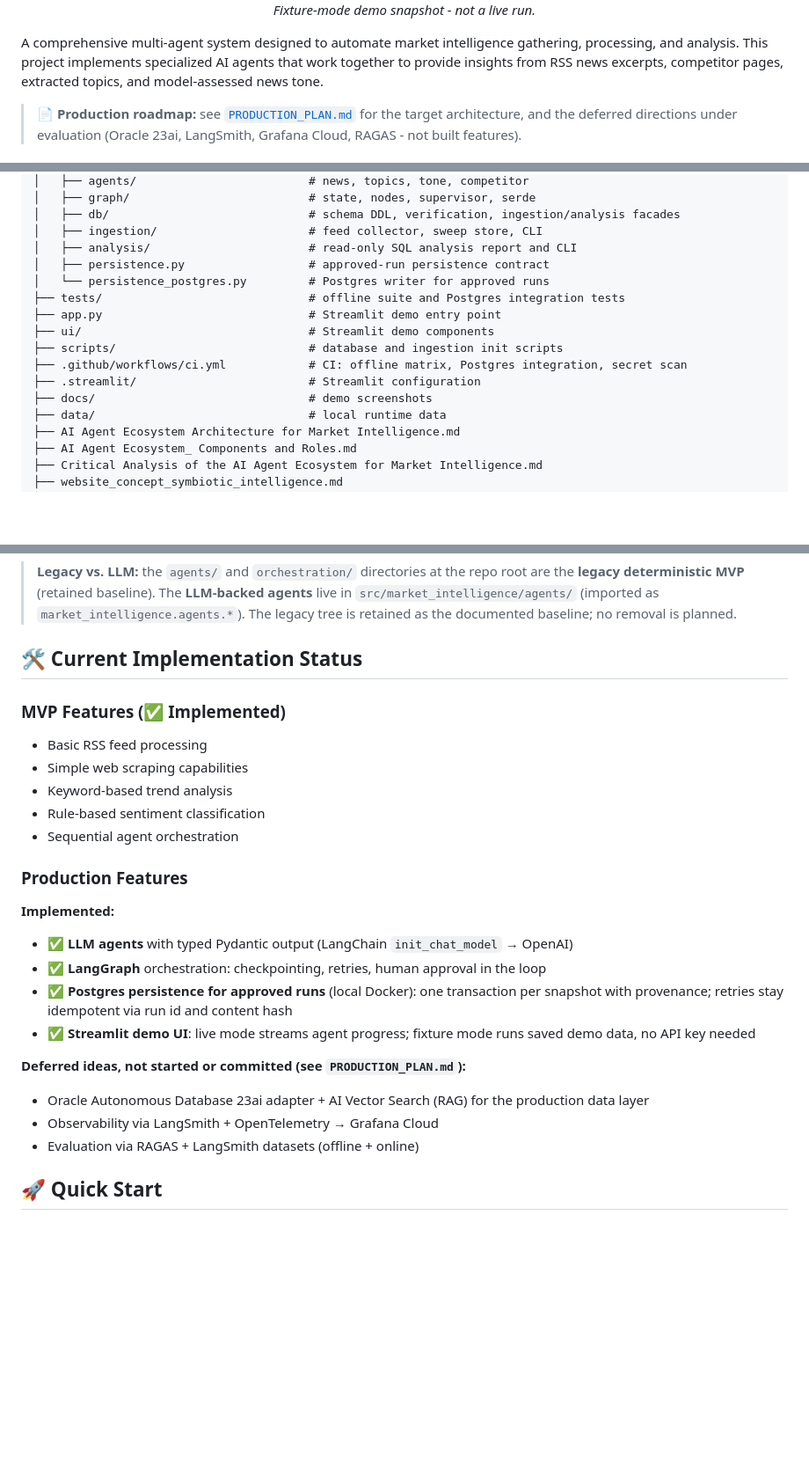
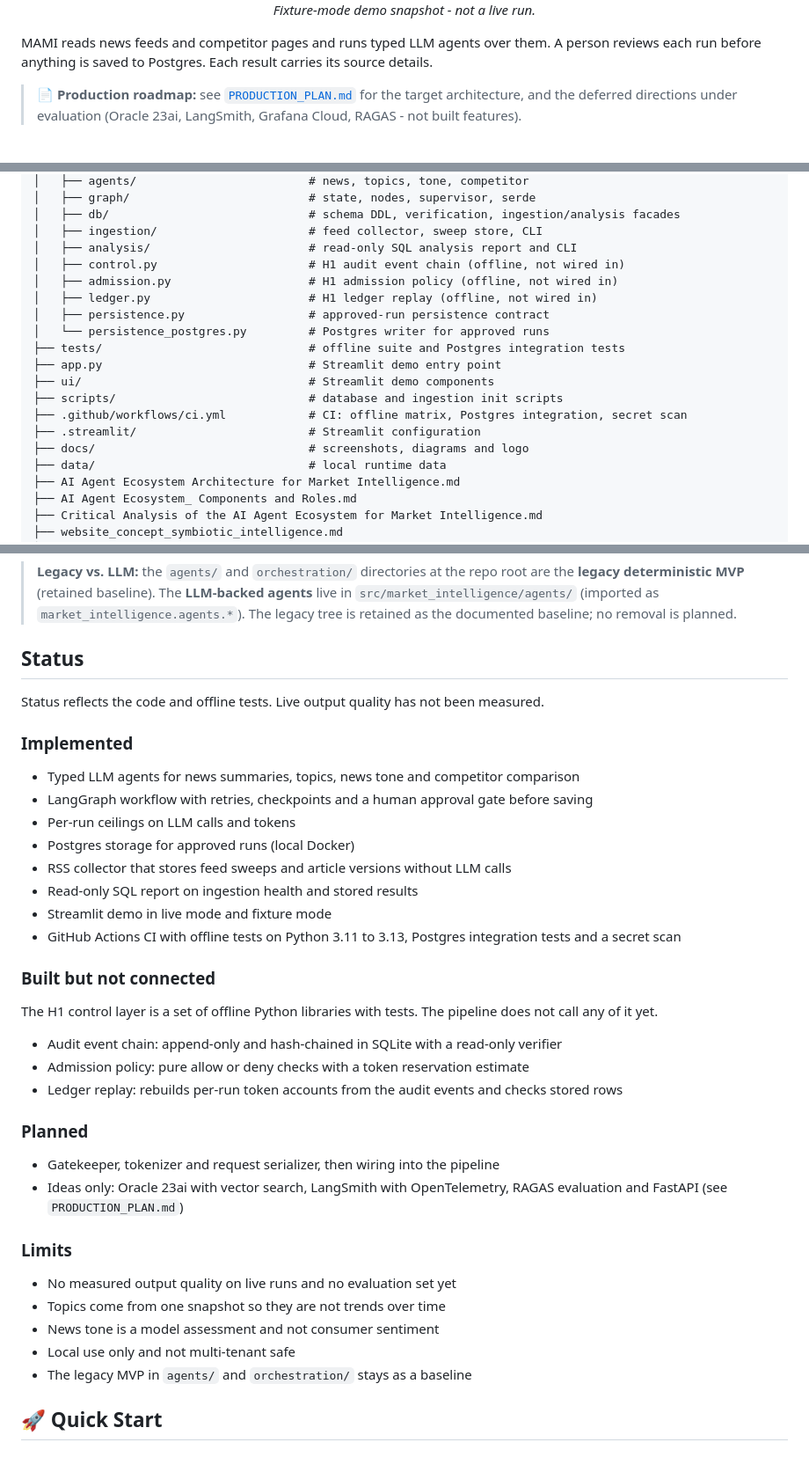
Before and after one commit to arvindram27/multi-agent-market-intelligence, a Markdown page: README.md, 3 parts joined by grey strips. Shown at 88% size. GitHub-like rendering; blank space fills up the shorter version.

```diff
--- a/README.md
+++ b/README.md
@@ -26,7 +26,7 @@
   <em>Fixture-mode demo snapshot - not a live run.</em>
 </p>
 
-A comprehensive multi-agent system designed to automate market intelligence gathering, processing, and analysis. This project implements specialized AI agents that work together to provide insights from RSS news excerpts, competitor pages, extracted topics, and model-assessed news tone.
+MAMI reads news feeds and competitor pages and runs typed LLM agents over them. A person reviews each run before anything is saved to Postgres. Each result carries its source details.
 
 > 📄 **Production roadmap:** see [`PRODUCTION_PLAN.md`](./PRODUCTION_PLAN.md) for the target architecture, and the deferred directions under evaluation (Oracle 23ai, LangSmith, Grafana Cloud, RAGAS - not built features).
 
@@ -58,6 +58,9 @@ A comprehensive multi-agent system designed to automate market intelligence gath
 │   ├── db/                             # schema DDL, verification, ingestion/analysis facades
 │   ├── ingestion/                      # feed collector, sweep store, CLI
 │   ├── analysis/                       # read-only SQL analysis report and CLI
+│   ├── control.py                      # H1 audit event chain (offline, not wired in)
+│   ├── admission.py                    # H1 admission policy (offline, not wired in)
+│   ├── ledger.py                       # H1 ledger replay (offline, not wired in)
 │   ├── persistence.py                  # approved-run persistence contract
 │   └── persistence_postgres.py         # Postgres writer for approved runs
 ├── tests/                              # offline suite and Postgres integration tests
@@ -66,7 +69,7 @@ A comprehensive multi-agent system designed to automate market intelligence gath
 ├── scripts/                            # database and ingestion init scripts
 ├── .github/workflows/ci.yml            # CI: offline matrix, Postgres integration, secret scan
 ├── .streamlit/                         # Streamlit configuration
-├── docs/                               # demo screenshots
+├── docs/                               # screenshots, diagrams and logo
 ├── data/                               # local runtime data
 ├── AI Agent Ecosystem Architecture for Market Intelligence.md
 ├── AI Agent Ecosystem_ Components and Roles.md
@@ -101,27 +104,36 @@ A comprehensive multi-agent system designed to automate market intelligence gath
 > `market_intelligence.agents.*`). The legacy tree is retained as the documented baseline;
 > no removal is planned.
 
-## 🛠️ Current Implementation Status
+## Status
 
-### MVP Features (✅ Implemented)
-- Basic RSS feed processing
-- Simple web scraping capabilities
-- Keyword-based trend analysis
-- Rule-based sentiment classification
-- Sequential agent orchestration
+Status reflects the code and offline tests. Live output quality has not been measured.
 
-### Production Features
+### Implemented
+- Typed LLM agents for news summaries, topics, news tone and competitor comparison
+- LangGraph workflow with retries, checkpoints and a human approval gate before saving
+- Per-run ceilings on LLM calls and tokens
+- Postgres storage for approved runs (local Docker)
+- RSS collector that stores feed sweeps and article versions without LLM calls
+- Read-only SQL report on ingestion health and stored results
+- Streamlit demo in live mode and fixture mode
+- GitHub Actions CI with offline tests on Python 3.11 to 3.13, Postgres integration tests and a secret scan
 
-**Implemented:**
-- ✅ **LLM agents** with typed Pydantic output (LangChain `init_chat_model` → OpenAI)
-- ✅ **LangGraph** orchestration: checkpointing, retries, human approval in the loop
-- ✅ **Postgres persistence for approved runs** (local Docker): one transaction per snapshot with provenance; retries stay idempotent via run id and content hash
-- ✅ **Streamlit demo UI**: live mode streams agent progress; fixture mode runs saved demo data, no API key needed
+### Built but not connected
+The H1 control layer is a set of offline Python libraries with tests. The pipeline does not call any of it yet.
+- Audit event chain: append-only and hash-chained in SQLite with a read-only verifier
+- Admission policy: pure allow or deny checks with a token reservation estimate
+- Ledger replay: rebuilds per-run token accounts from the audit events and checks stored rows
 
-**Deferred ideas, not started or committed (see `PRODUCTION_PLAN.md`):**
-- Oracle Autonomous Database 23ai adapter + AI Vector Search (RAG) for the production data layer
-- Observability via LangSmith + OpenTelemetry → Grafana Cloud
-- Evaluation via RAGAS + LangSmith datasets (offline + online)
+### Planned
+- Gatekeeper, tokenizer and request serializer, then wiring into the pipeline
+- Ideas only: Oracle 23ai with vector search, LangSmith with OpenTelemetry, RAGAS evaluation and FastAPI (see `PRODUCTION_PLAN.md`)
+
+### Limits
+- No measured output quality on live runs and no evaluation set yet
+- Topics come from one snapshot so they are not trends over time
+- News tone is a model assessment and not consumer sentiment
+- Local use only and not multi-tenant safe
+- The legacy MVP in `agents/` and `orchestration/` stays as a baseline
 
 ## 🚀 Quick Start
 
```
Also changed, not shown: other parts of README.md (+16 -36 lines), docs/assets/mami-logo.png (added), docs/diagrams/mami-architecture-overview.png (added), 1 other file.
